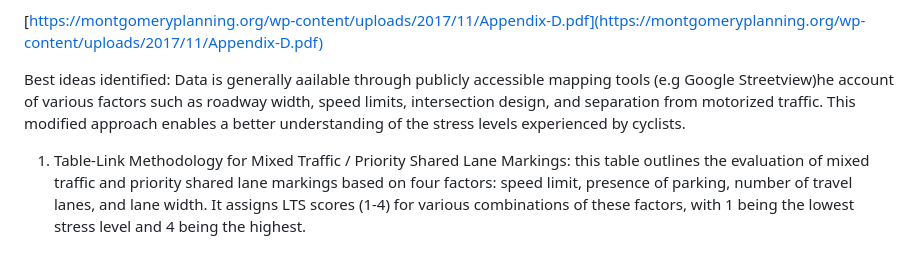
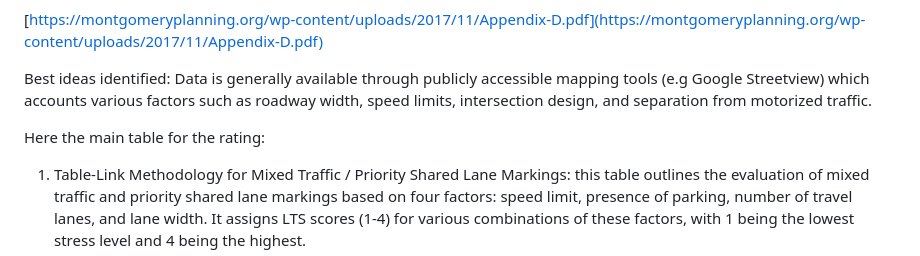
Before and after one commit to dclfbk/LTSBikePlan, a Markdown page: docs/stateoftheart.md, the part around the change printed below. Rendered like a GitHub page.

```diff
--- a/docs/stateoftheart.md
+++ b/docs/stateoftheart.md
@@ -270,8 +280,9 @@ URL/DOI: [https://mcatlas.org/bikestress/documentation/ModifiedLevelOfTrafficStr
 
 [https://montgomeryplanning.org/wp-content/uploads/2017/11/Appendix-D.pdf](https://montgomeryplanning.org/wp-content/uploads/2017/11/Appendix-D.pdf)
 
-Best ideas identified: Data is generally aailable through publicly accessible mapping tools (e.g Google Streetview)he account of various factors such as roadway width, speed limits, intersection design, and separation from motorized traffic. This modified approach enables a better understanding of the stress levels experienced by cyclists.
+Best ideas identified: Data is generally available through publicly accessible mapping tools (e.g Google Streetview) which accounts various factors such as roadway width, speed limits, intersection design, and separation from motorized traffic.
 
+Here the main table for the rating:
 
 1. Table-Link Methodology for Mixed Traffic / Priority Shared Lane Markings: this table outlines the evaluation of mixed traffic and priority shared lane markings based on four factors: speed limit, presence of parking, number of travel lanes, and lane width. It assigns LTS scores (1-4) for various combinations of these factors, with 1 being the lowest stress level and 4 being the highest.
 2. Table-Link Methodology for Conventional Bike Lanes: this table evaluates conventional bike lanes using five factors: speed limit, presence of parking, number of travel lanes, bike lane width, and buffer width. It assigns LTS scores based on these factors, again ranging from 1 to 4. This table highlights that a well-designed bike lane can reduce stress for cyclists, but certain factors such as high-speed traffic or narrow bike lanes can still contribute to higher stress levels.
```
Also changed, not shown: other parts of docs/stateoftheart.md (+10 -0 lines), docs/images/11.png (added), docs/images/12.png (added).
